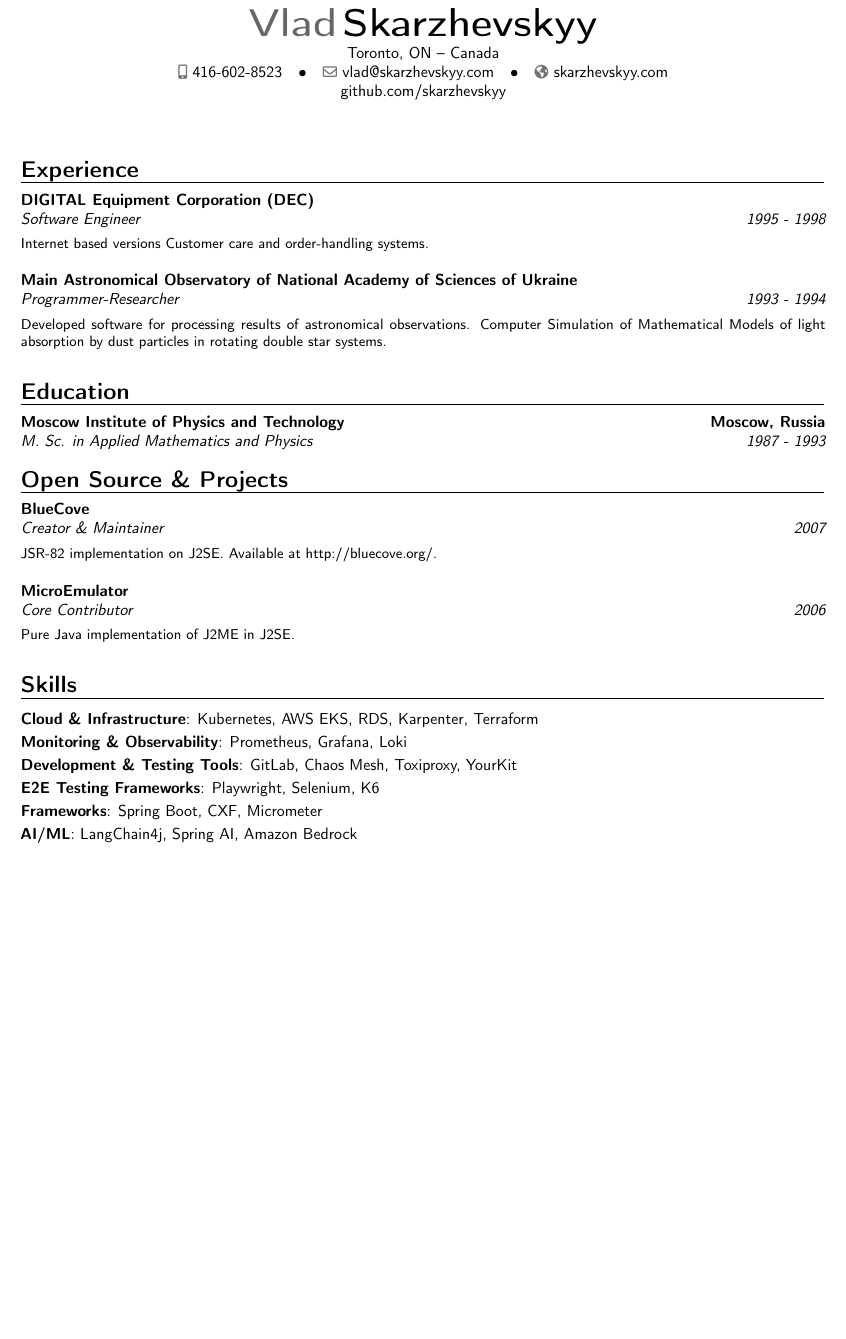
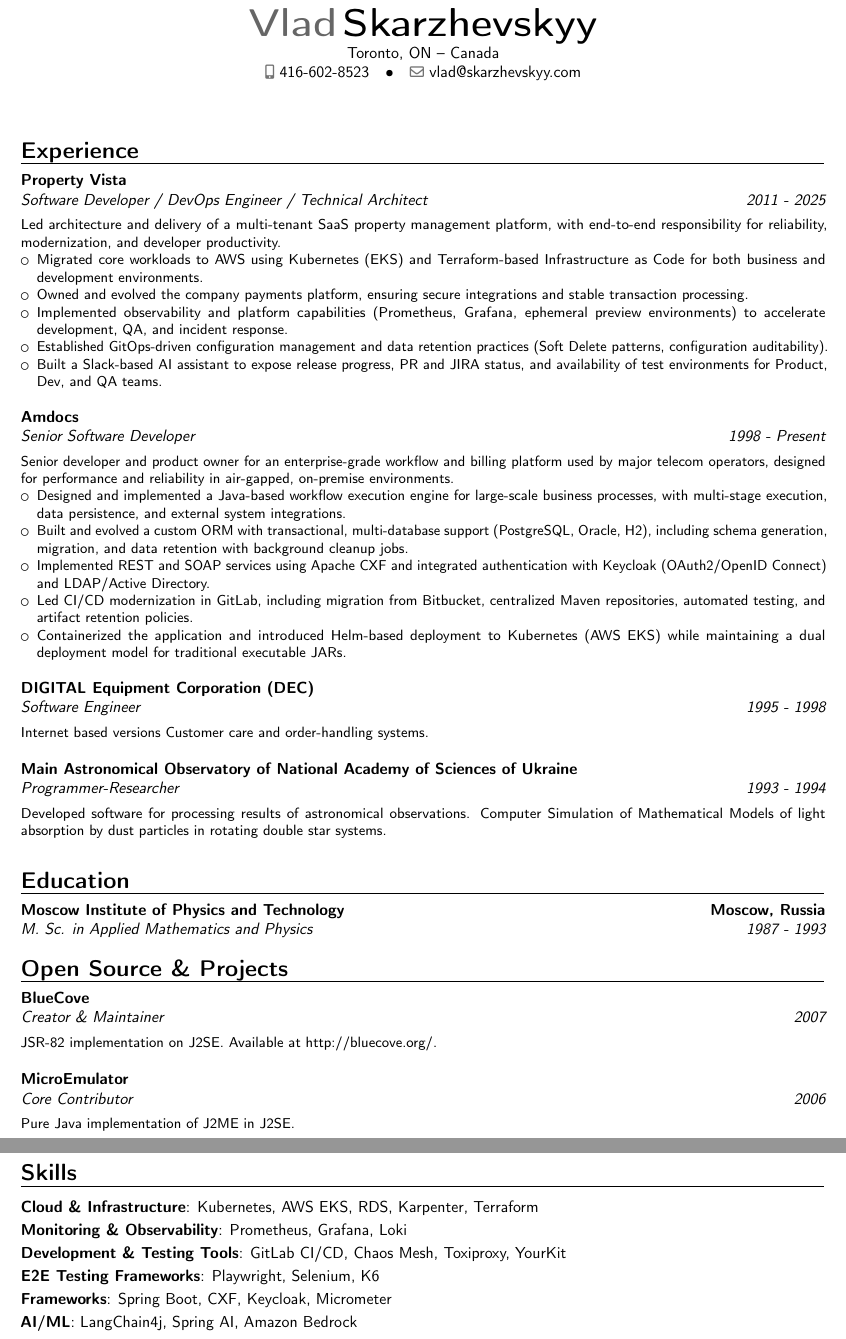
Before and after one commit to skarzhevskyy/curriculum_vitae, a LaTeX CV (src/resume.tex): part of the page before the commit and two parts of pages 1 and 2 of 2 after it, the two joined at a grey line, cut so that both start at the same text, the shorter picture padded with empty space. Compiled offline with pdfLaTeX.

Commit message:
recent experience v1

```diff
--- a/src/resume.tex
+++ b/src/resume.tex
@@ -23,8 +23,8 @@
 
 \mobile{416-602-8523}
 \email{vlad@skarzhevskyy.com}
-\homepage{skarzhevskyy.com}
-\extrainfo{github.com/skarzhevskyy}
+%\homepage{skarzhevskyy.com}
+%\extrainfo{github.com/skarzhevskyy}
 
 % bibliography adjustments (only useful if you make citations in your resume, or print a list of publications using BibTeX/biblatex)
 %\usepackage{multibib}
@@ -37,6 +37,42 @@
 \makecvtitle
 
 \section{Experience}
+
+\cventry
+  {2011 - 2025}
+  {Software Developer / DevOps Engineer / Technical Architect}
+  {Property Vista}
+  {}{}
+  {
+    \vspace{0.5em}
+    Led architecture and delivery of a multi-tenant SaaS property management platform, with end-to-end responsibility for reliability, modernization, and developer productivity.
+    \begin{itemize}
+      \item Migrated core workloads to AWS using Kubernetes (EKS) and Terraform-based Infrastructure as Code for both business and development environments.
+      \item Owned and evolved the company payments platform, ensuring secure integrations and stable transaction processing.
+      \item Implemented observability and platform capabilities (Prometheus, Grafana, ephemeral preview environments) to accelerate development, QA, and incident response.
+      \item Established GitOps-driven configuration management and data retention practices (Soft Delete patterns, configuration auditability).
+      \item Built a Slack-based AI assistant to expose release progress, PR and JIRA status, and availability of test environments for Product, Dev, and QA teams.
+    \end{itemize}
+    \vspace{1em}
+  }
+
+\cventry
+  {1998 - Present}
+  {Senior Software Developer}
+  {Amdocs}
+  {}{}
+  {
+    \vspace{0.5em}
+    Senior developer and product owner for an enterprise-grade workflow and billing platform used by major telecom operators, designed for performance and reliability in air-gapped, on-premise environments.
+    \begin{itemize}
+      \item Designed and implemented a Java-based workflow execution engine for large-scale business processes, with multi-stage execution, data persistence, and external system integrations.
+      \item Built and evolved a custom ORM with transactional, multi-database support (PostgreSQL, Oracle, H2), including schema generation, migration, and data retention with background cleanup jobs.
+      \item Implemented REST and SOAP services using Apache CXF and integrated authentication with Keycloak (OAuth2/OpenID Connect) and LDAP/Active Directory.
+      \item Led CI/CD modernization in GitLab, including migration from Bitbucket, centralized Maven repositories, automated testing, and artifact retention policies.
+      \item Containerized the application and introduced Helm-based deployment to Kubernetes (AWS EKS) while maintaining a dual deployment model for traditional executable JARs.
+    \end{itemize}
+    \vspace{1em}
+  }
 
 \cventry
   {1995 - 1998}
@@ -108,9 +144,9 @@
 \section{Skills}
 \cvitem{Cloud \& Infrastructure}{Kubernetes, AWS EKS, RDS, Karpenter, Terraform}
 \cvitem{Monitoring \& Observability}{Prometheus, Grafana, Loki}
-\cvitem{Development \& Testing Tools}{GitLab, Chaos Mesh, Toxiproxy, YourKit}
+\cvitem{Development \& Testing Tools}{GitLab CI/CD, Chaos Mesh, Toxiproxy, YourKit}
 \cvitem{E2E Testing Frameworks}{Playwright, Selenium, K6}
-\cvitem{Frameworks}{Spring Boot, CXF, Micrometer}
+\cvitem{Frameworks}{Spring Boot, CXF, Keycloak, Micrometer}
 \cvitem{AI/ML}{LangChain4j, Spring AI, Amazon Bedrock}
 
 \end{document}
```
Also changed, not shown: src/full-experience.md (+4 -2 lines), assets/cv-preview.png, src/resume.pdf.
